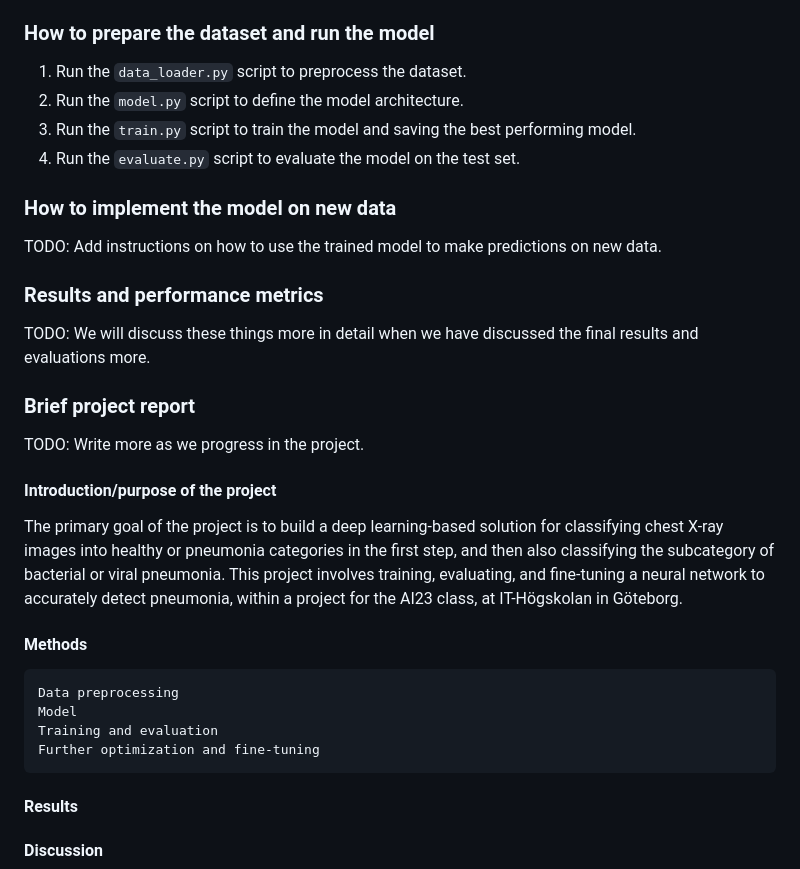
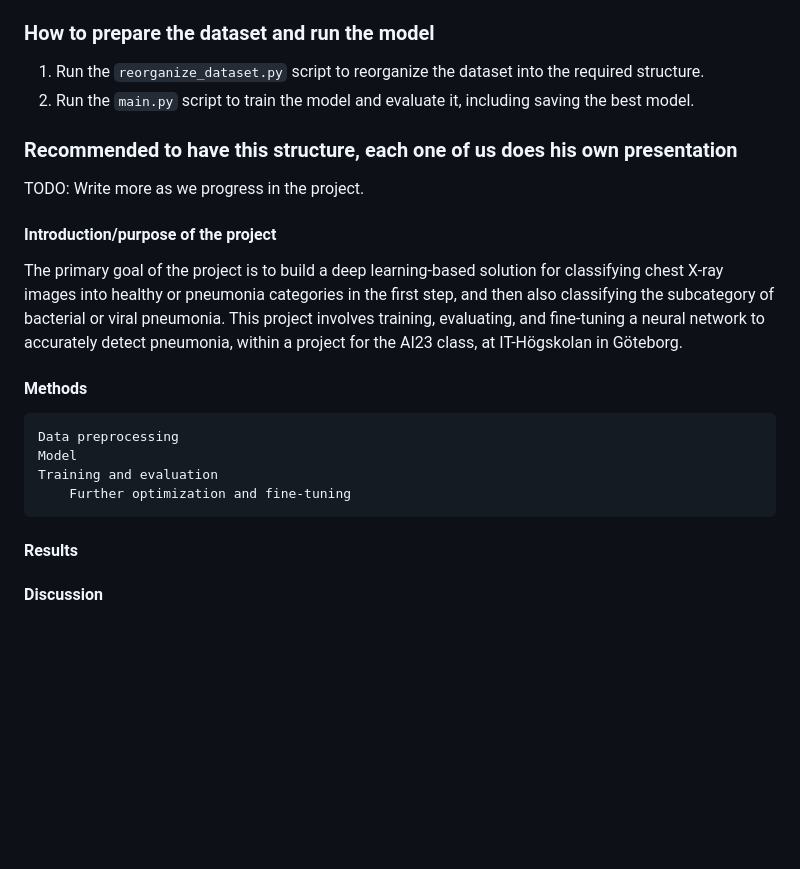
Before and after one commit to DeerBay/PneumoScope, a Markdown page: README.md, the part around the change. GitHub-like rendering; blank space fills up the shorter version.

```diff
--- a/README.md
+++ b/README.md
@@ -10,33 +10,26 @@ The primary goal of the project is to build a deep learning-based solution for c
 4. Download the dataset from Kaggle by running the `kaggle_downloader.py` script.
 
 ### How to prepare the dataset and run the model
-1. Run the `data_loader.py` script to preprocess the dataset.
-2. Run the `model.py` script to define the model architecture.
-3. Run the `train.py` script to train the model and saving the best performing model.
-4. Run the `evaluate.py` script to evaluate the model on the test set.
-
-### How to implement the model on new data
-TODO: Add instructions on how to use the trained model to make predictions on new data.
-
-### Results and performance metrics
-TODO: We will discuss these things more in detail when we have discussed the final results and evaluations more.
+1. Run the `reorganize_dataset.py` script to reorganize the dataset into the required structure.
+2. Run the `main.py` script to train the model and evaluate it, including saving the best model.
 
 
 
 
 
-### Brief project report
+
+
+### Recommended to have this structure, each one of us does his own presentation
 TODO: Write more as we progress in the project.
 
 #### Introduction/purpose of the project
-
 The primary goal of the project is to build a deep learning-based solution for classifying chest X-ray images into healthy or pneumonia categories in the first step, and then also classifying the subcategory of bacterial or viral pneumonia. This project involves training, evaluating, and fine-tuning a neural network to accurately detect pneumonia, within a project for the AI23 class, at IT-Högskolan in Göteborg.
 
 #### Methods
     Data preprocessing
     Model
     Training and evaluation
-    Further optimization and fine-tuning
+        Further optimization and fine-tuning
 #### Results
 
 #### Discussion
```
